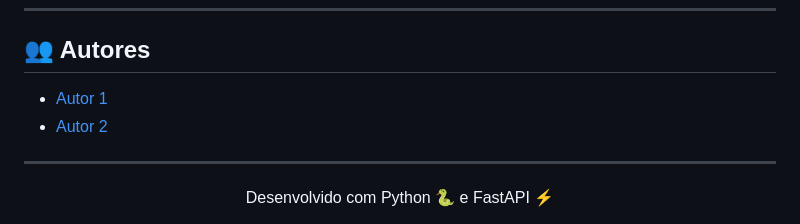
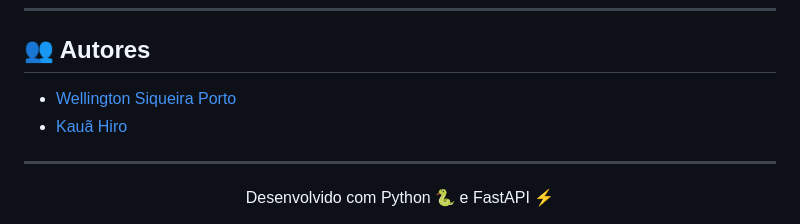
Before and after one commit to wellingtonspdev/FastAPI_P1, a Markdown page: README.md, the part around the change. GitHub-like rendering.

```diff
--- a/README.md
+++ b/README.md
@@ -149,8 +149,8 @@ Acesse a API em `http://localhost:8000` e a documentação interativa em `http:/
 
 ## 👥 Autores
 
-- [Autor 1](https://github.com/wellingtonspdev)
-- [Autor 2](https://github.com/kaua-hiro)
+- [Wellington Siqueira Porto](https://github.com/wellingtonspdev)
+- [Kauã Hiro](https://github.com/kaua-hiro)
 
 ---
 
```
